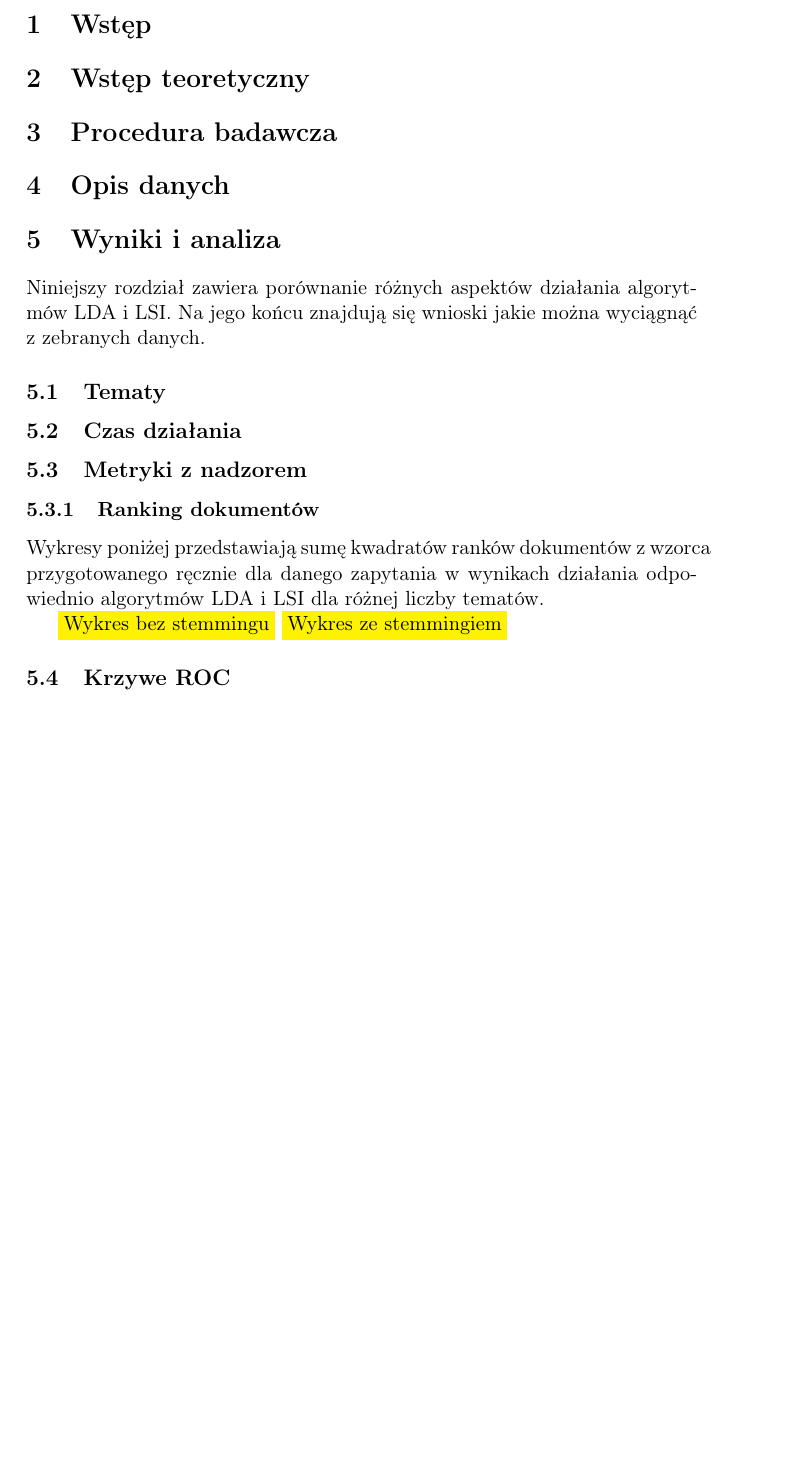
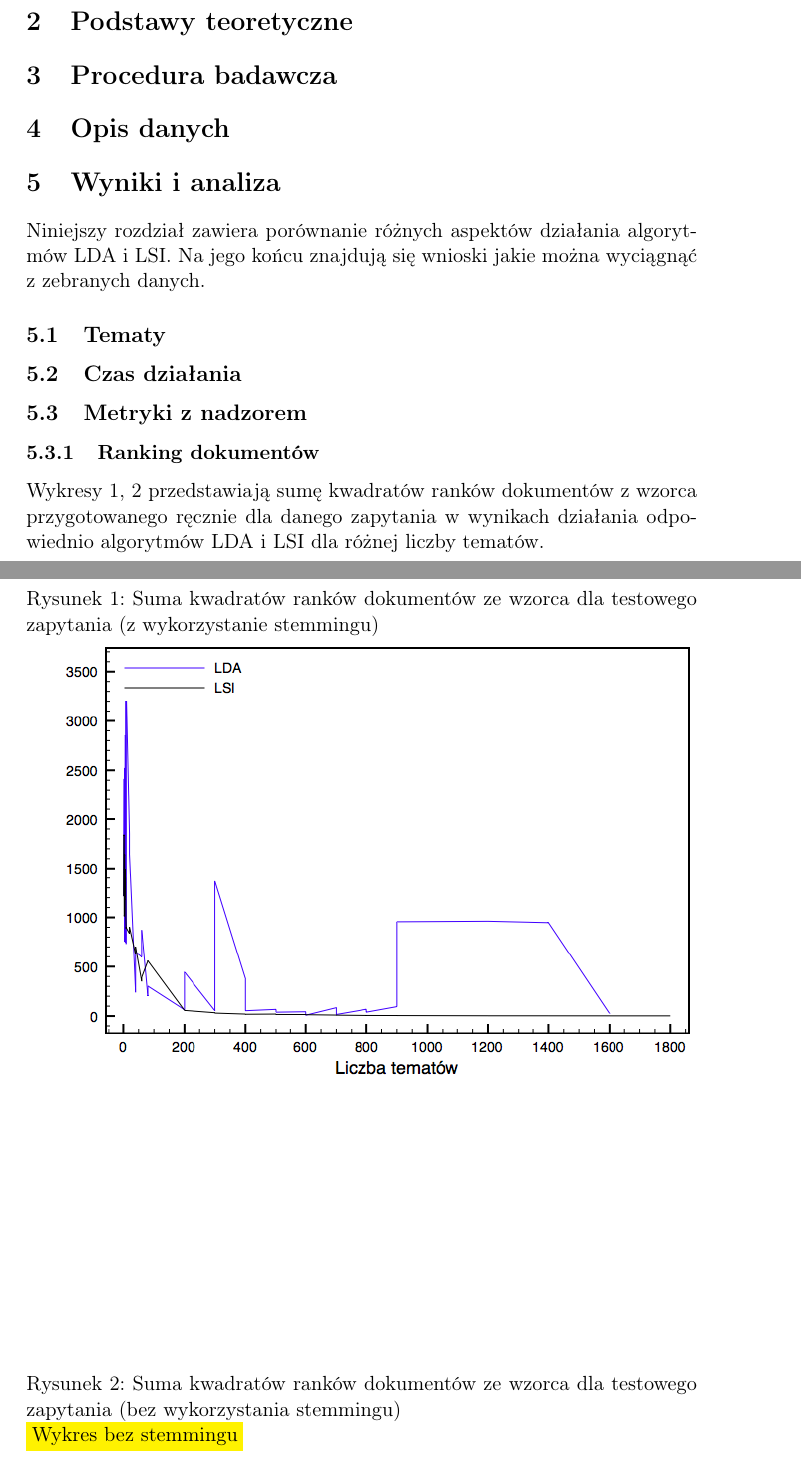
Before and after one commit to obrok/thesis, a LaTeX thesis (doc/thesis.tex): part of page 3 of 3 before the commit and two parts of pages 3 and 4 of 5 after it, the two joined at a grey line, cut at the place of the change, the shorter picture padded with empty space. Compiled offline with pdfLaTeX.

Commit message:
Ranks plot with stemming

```diff
--- a/doc/thesis.tex
+++ b/doc/thesis.tex
@@ -6,6 +6,7 @@
 \usepackage[T1]{fontenc}
 \usepackage{graphicx}
 \usepackage{color}
+\usepackage{placeins}
 \frenchspacing
 
 \newcommand{\todo}[1]{\colorbox{yellow}{#1}}
@@ -22,7 +23,7 @@
 \pagebreak
 
 \section{Wstęp}
-\section{Wstęp teoretyczny}
+\section{Podstawy teoretyczne}
 \section{Procedura badawcza}
 \section{Opis danych}
 \section{Wyniki i analiza}
@@ -39,12 +40,24 @@ danych.
 
 \subsubsection{Ranking dokumentów}
 
-Wykresy poniżej przedstawiają sumę kwadratów ranków dokumentów z wzorca przygotowanego
-ręcznie dla danego zapytania w wynikach działania odpowiednio algorytmów LDA i LSI
-dla różnej liczby tematów.
+Wykresy \ref{ranks_stemming_comparison}, \ref{ranks_no_stemming_comparison}
+przedstawiają sumę kwadratów ranków dokumentów z wzorca przygotowanego ręcznie
+dla danego zapytania w wynikach działania odpowiednio algorytmów LDA i LSI dla
+różnej liczby tematów.
 
+\begin{figure}
+\caption{Suma kwadratów ranków dokumentów ze wzorca dla testowego zapytania (z wykorzystanie stemmingu)}
+\label{ranks_stemming_comparison}
+\includegraphics[width=\linewidth]{gfx/ranks_stemming.png}
+\end{figure}
+
+\begin{figure}
+\caption{Suma kwadratów ranków dokumentów ze wzorca dla testowego zapytania (bez wykorzystania stemmingu)}
+\label{ranks_no_stemming_comparison}
 \todo{Wykres bez stemmingu}
-\todo{Wykres ze stemmingiem}
+\end{figure}
+
+\FloatBarrier
 
 \subsection{Krzywe ROC}
 
```
Also changed, not shown: doc/gfx/ranks_stemming.png (added), doc/thesis.pdf, 1 other file.
